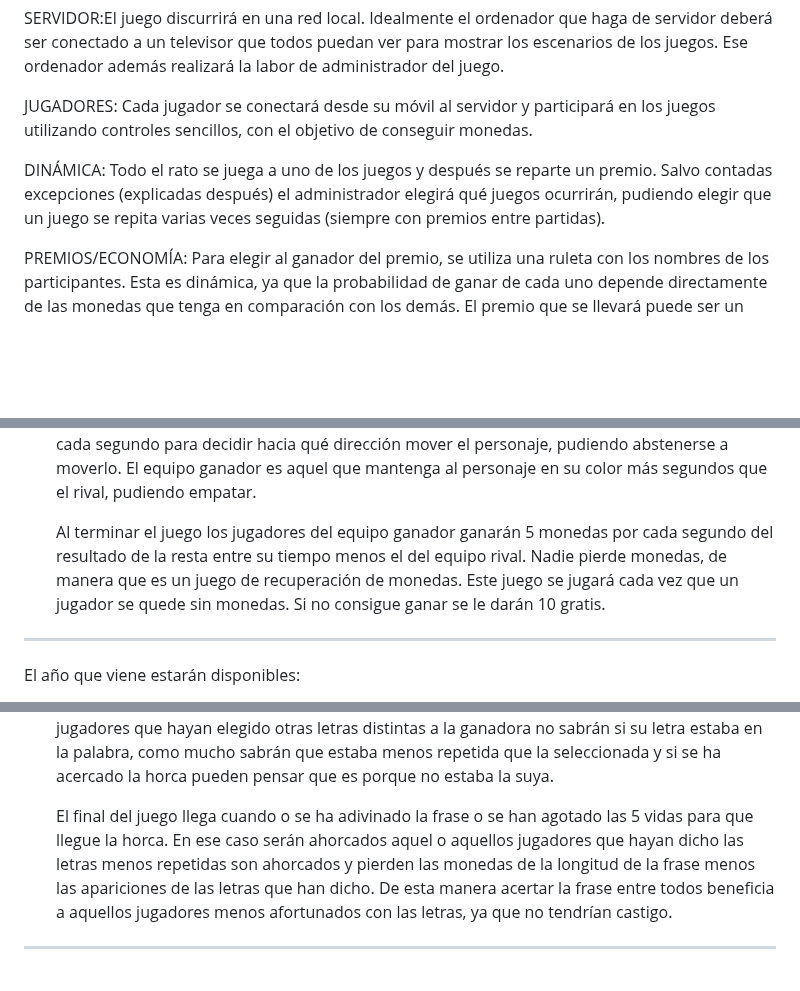
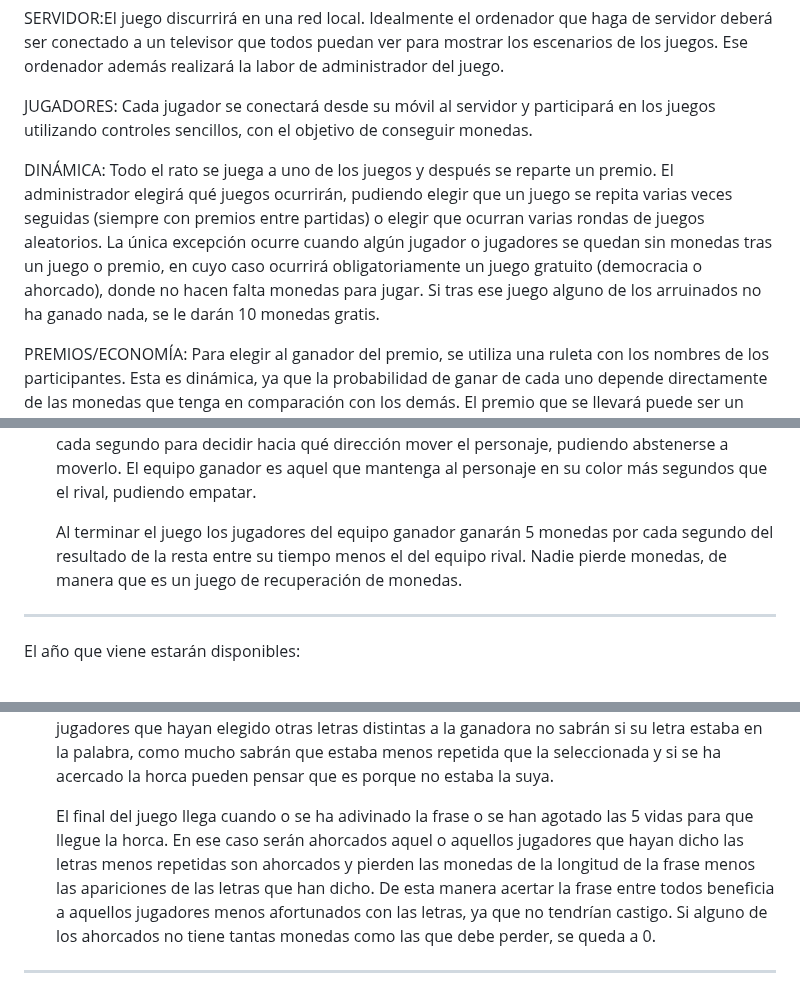
Before and after one commit to SrGuille/Servidor-de-juegos, a Markdown page: README.md, 3 parts joined by grey strips. Rendered like a GitHub page; blank space fills up the shorter version.

Commit message:
Update README.md
Ajustes sobre juegos de recuperación de monedas

```diff
--- a/README.md
+++ b/README.md
@@ -7,7 +7,7 @@ SERVIDOR:El juego discurrirá en una red local. Idealmente el ordenador que haga
 
 JUGADORES: Cada jugador se conectará desde su móvil al servidor y participará en los juegos utilizando controles sencillos, con el objetivo de conseguir monedas.
 
-DINÁMICA: Todo el rato se juega a uno de los juegos y después se reparte un premio. Salvo contadas excepciones (explicadas después) el administrador elegirá qué juegos ocurrirán, pudiendo elegir que un juego se repita varias veces seguidas (siempre con premios entre partidas).
+DINÁMICA: Todo el rato se juega a uno de los juegos y después se reparte un premio. El administrador elegirá qué juegos ocurrirán, pudiendo elegir que un juego se repita varias veces seguidas (siempre con premios entre partidas) o elegir que ocurran varias rondas de juegos aleatorios. La única excepción ocurre cuando algún jugador o jugadores se quedan sin monedas tras un juego o premio, en cuyo caso ocurrirá obligatoriamente un juego gratuito (democracia o ahorcado), donde no hacen falta monedas para jugar. Si tras ese juego alguno de los arruinados no ha ganado nada, se le darán 10 monedas gratis.
 
 PREMIOS/ECONOMÍA: Para elegir al ganador del premio, se utiliza una ruleta con los nombres de los participantes. Esta es dinámica, ya que la probabilidad de ganar de cada uno depende directamente de las monedas que tenga en comparación con los demás. El premio que se llevará puede ser un dulce o un regalo pequeño, mediano o grande, decidiéndose esto también mediante otra ruleta. El ganador canjeará su regalo por monedas, para dejar espacio a que los otros jugadores ganen en las siguientes ocasiones. Si ha ganado un dulce, le costará 5 monedas. Si ha ganado un regalo, le costará 20, 30 o 40 monedas respectivamente.
 
@@ -22,8 +22,7 @@ El juego solo dura una tirada, por lo que tras cada tirada se repartirá un prem
 
   El suelo es una cuadrícula de cuadrados de los dos colores, repartidos de manera aleatoria. Todos los jugadores de la partida controlarán al mismo personaje, que solo podrá estar en una casilla a la vez. El objetivo de los jugadores es hacer que el personaje se mantenga el máximo tiempo posible en las casillas del color de su equipo. El juego dura 30 segundos, y el personaje se moverá una vez por segundo. El movimiento será la suma de fuerzas de la decisión democrática emitida entre todos los jugadores de ambos equipos. Cada jugador tendrá 1 click cada segundo para decidir hacia qué dirección mover el personaje, pudiendo abstenerse a moverlo. El equipo ganador es aquel que mantenga al personaje en su color más segundos que el rival, pudiendo empatar.
 
-  Al terminar el juego los jugadores del equipo ganador ganarán 5 monedas por cada segundo del resultado de la resta entre su tiempo menos el del equipo rival. Nadie pierde monedas, de manera que es un juego de recuperación de monedas. Este juego se jugará cada vez que un jugador se quede sin monedas. Si no consigue ganar se le darán 10 gratis.
-
+  Al terminar el juego los jugadores del equipo ganador ganarán 5 monedas por cada segundo del resultado de la resta entre su tiempo menos el del equipo rival. Nadie pierde monedas, de manera que es un juego de recuperación de monedas.
 --------------------------------------------------------------------------------------------------------------------------------------------------------------------
 
 El año que viene estarán disponibles:
@@ -32,7 +31,7 @@ El año que viene estarán disponibles:
 
   El juego dura hasta que se adivine una frase entera o que acaben los turnos del ahorcado. El juego está compuesto de pasos donde los jugadores dirán cada uno una letra. El jugador o los jugadores que hayan elegido la letra que más veces aparece en la frase entre las votadas en un cierto paso se reparten las monedas de las veces que aparezca y esa será la letra que se hará pública. En el caso de empate entre varias se revelan todas ellas. Cada letra encontrada equivale a 10 monedas, por lo que este premio se reparte equitativamente entre todos los que la hayan dicho, redondeando a la alza. De esta manera se recompensa a los jugadores que digan una letra arriesgada que sí esté muy repetida, ya que se quedarían el premio para ellos solos. Los jugadores que hayan elegido otras letras distintas a la ganadora no sabrán si su letra estaba en la palabra, como mucho sabrán que estaba menos repetida que la seleccionada y si se ha acercado la horca pueden pensar que es porque no estaba la suya.
 
-  El final del juego llega cuando o se ha adivinado la frase o se han agotado las 5 vidas para que llegue la horca. En ese caso serán ahorcados aquel o aquellos jugadores que hayan dicho las letras menos repetidas son ahorcados y pierden las monedas de la longitud de la frase menos las apariciones de las letras que han dicho. De esta manera acertar la frase entre todos beneficia a aquellos jugadores menos afortunados con las letras, ya que no tendrían castigo.
+  El final del juego llega cuando o se ha adivinado la frase o se han agotado las 5 vidas para que llegue la horca. En ese caso serán ahorcados aquel o aquellos jugadores que hayan dicho las letras menos repetidas son ahorcados y pierden las monedas de la longitud de la frase menos las apariciones de las letras que han dicho. De esta manera acertar la frase entre todos beneficia a aquellos jugadores menos afortunados con las letras, ya que no tendrían castigo. Si alguno de los ahorcados no tiene tantas monedas como las que debe perder, se queda a 0.
 
 --------------------------------------------------------------------------------------------------------------------------------------------------------------------
 
```
